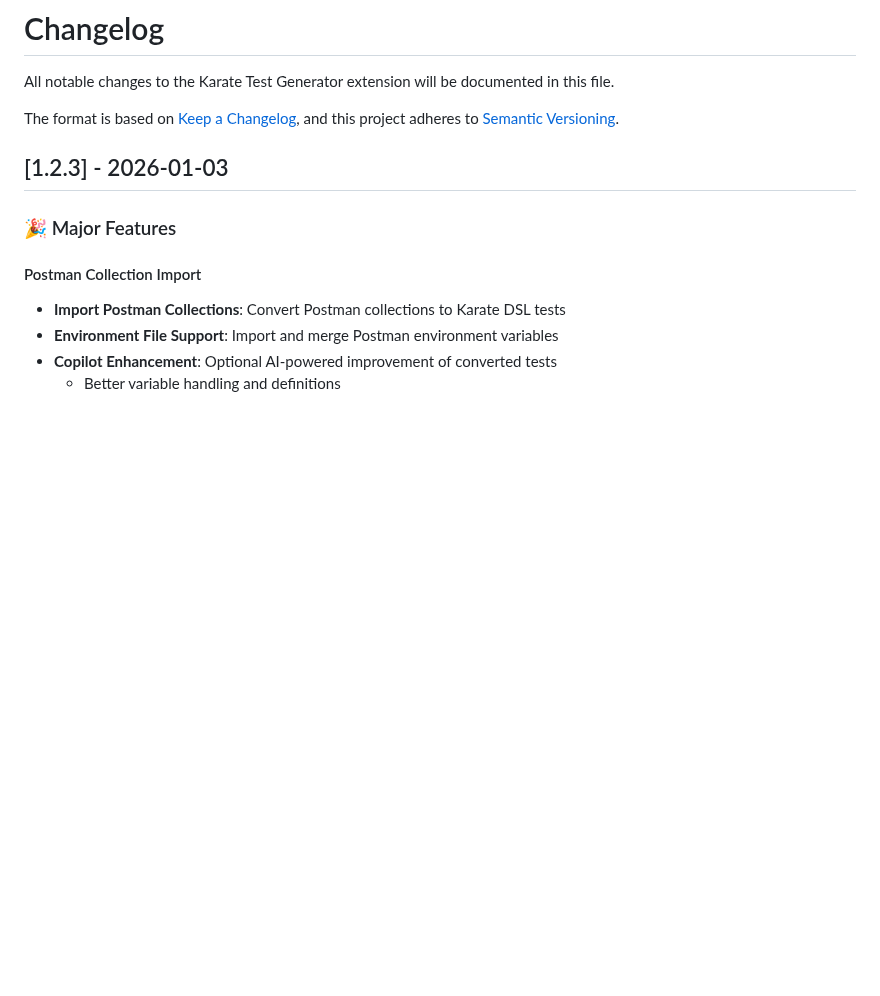
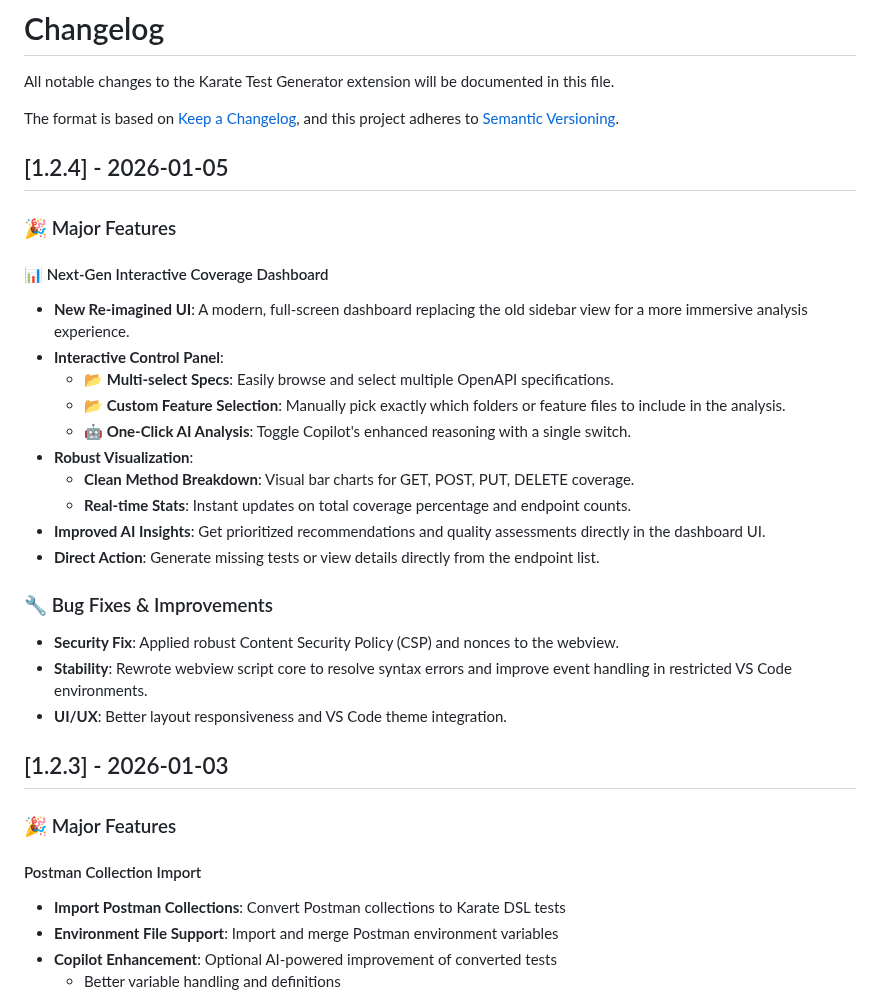
Before and after one commit to mov2day/KaratePlugin, a Markdown page: CHANGELOG.md, the part around the change. Drawn GitHub-style; blank space fills up the shorter version.

```diff
--- a/CHANGELOG.md
+++ b/CHANGELOG.md
@@ -4,6 +4,27 @@ All notable changes to the Karate Test Generator extension will be documented in
 
 The format is based on [Keep a Changelog](https://keepachangelog.com/en/1.0.0/),
 and this project adheres to [Semantic Versioning](https://semver.org/spec/v2.0.0.html).
+
+## [1.2.4] - 2026-01-05
+
+### 🎉 Major Features
+
+#### 📊 Next-Gen Interactive Coverage Dashboard
+- **New Re-imagined UI**: A modern, full-screen dashboard replacing the old sidebar view for a more immersive analysis experience.
+- **Interactive Control Panel**:
+  - **📂 Multi-select Specs**: Easily browse and select multiple OpenAPI specifications.
+  - **📂 Custom Feature Selection**: Manually pick exactly which folders or feature files to include in the analysis.
+  - **🤖 One-Click AI Analysis**: Toggle Copilot's enhanced reasoning with a single switch.
+- **Robust Visualization**:
+  - **Clean Method Breakdown**: Visual bar charts for GET, POST, PUT, DELETE coverage.
+  - **Real-time Stats**: Instant updates on total coverage percentage and endpoint counts.
+- **Improved AI Insights**: Get prioritized recommendations and quality assessments directly in the dashboard UI.
+- **Direct Action**: Generate missing tests or view details directly from the endpoint list.
+
+### 🔧 Bug Fixes & Improvements
+- **Security Fix**: Applied robust Content Security Policy (CSP) and nonces to the webview.
+- **Stability**: Rewrote webview script core to resolve syntax errors and improve event handling in restricted VS Code environments.
+- **UI/UX**: Better layout responsiveness and VS Code theme integration.
 
 ## [1.2.3] - 2026-01-03
 
```
Also changed, not shown: README.md (+49 -34 lines), media/coverage-dashboard.png (added), 5 other files.
